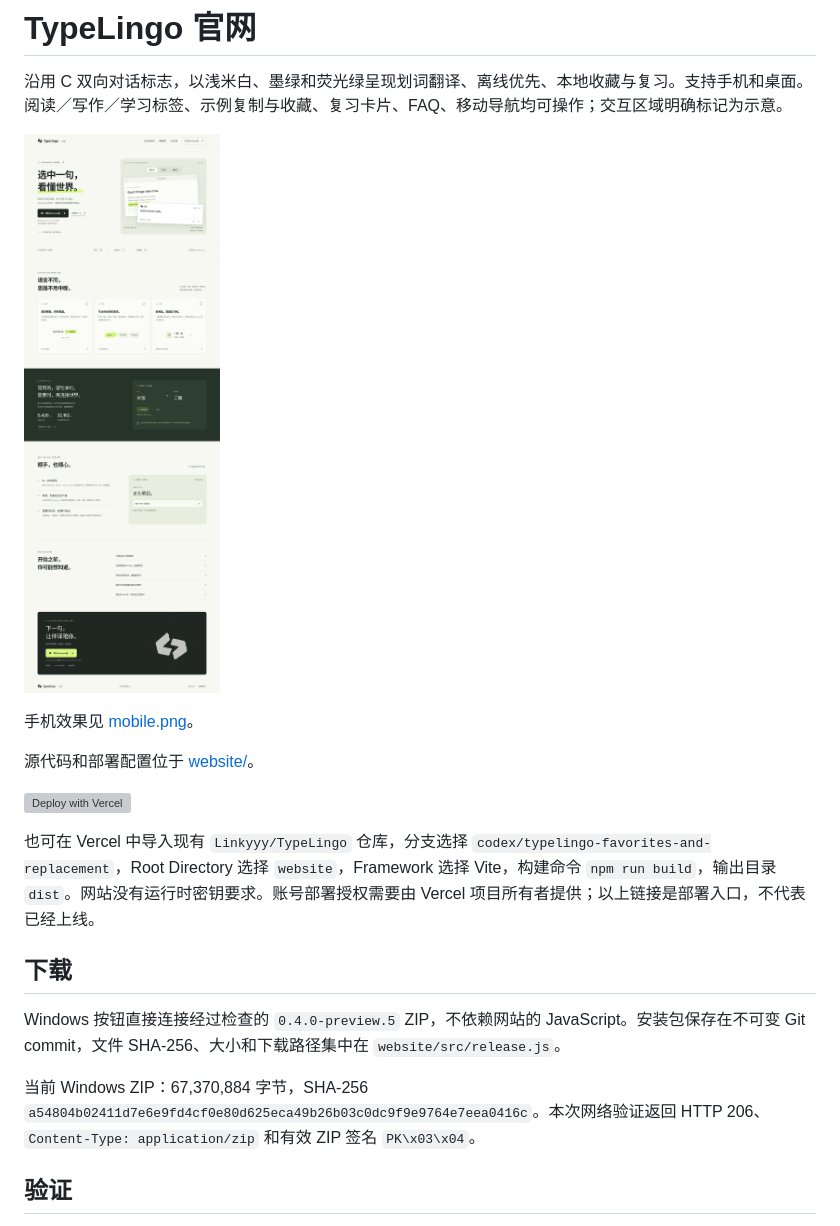
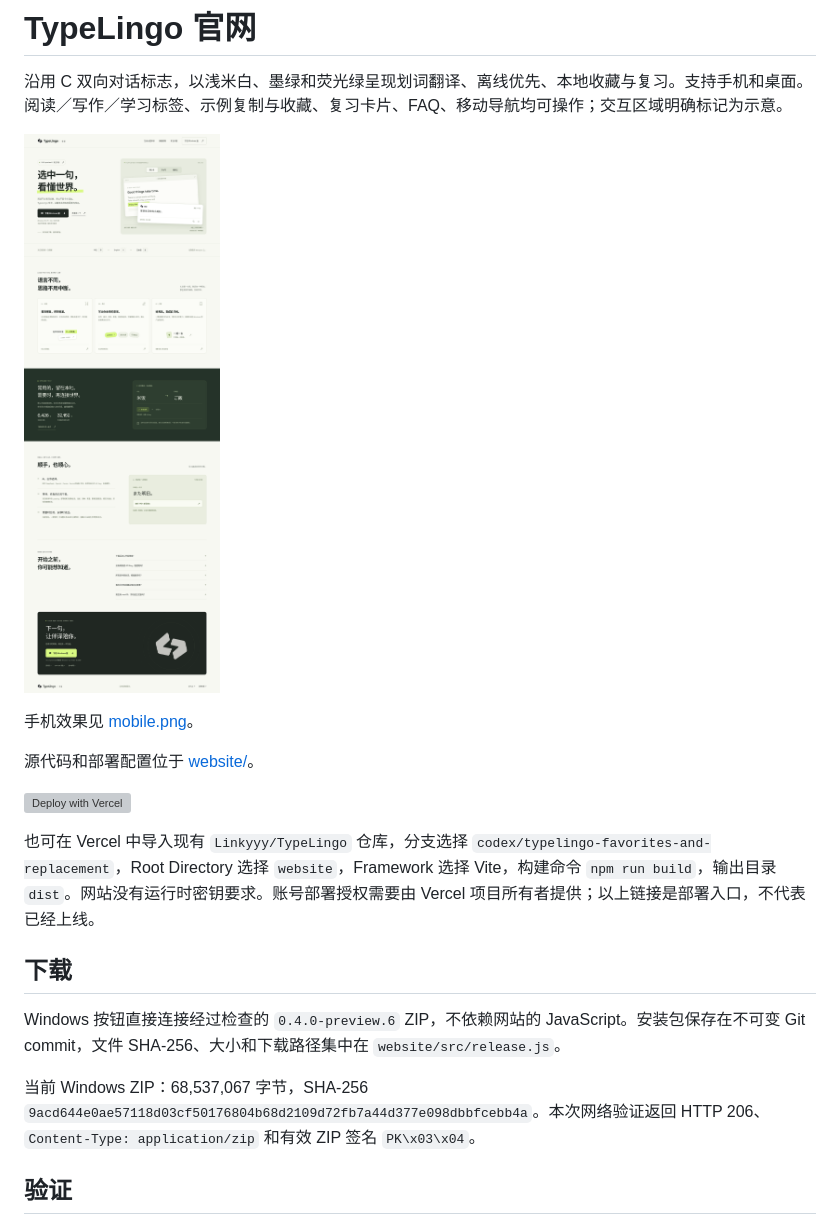
Before and after one commit to Linkyyy/DotKnow, a Markdown page: docs/website/README.md, the part around the change. Drawn GitHub-style; pictures changed too: docs/website/desktop.png; grey boxes are pictures that could not be loaded.

```diff
--- a/docs/website/README.md
+++ b/docs/website/README.md
@@ -14,9 +14,9 @@
 
 ## 下载
 
-Windows 按钮直接连接经过检查的 `0.4.0-preview.5` ZIP，不依赖网站的 JavaScript。安装包保存在不可变 Git commit，文件 SHA-256、大小和下载路径集中在 `website/src/release.js`。
+Windows 按钮直接连接经过检查的 `0.4.0-preview.6` ZIP，不依赖网站的 JavaScript。安装包保存在不可变 Git commit，文件 SHA-256、大小和下载路径集中在 `website/src/release.js`。
 
-当前 Windows ZIP：67,370,884 字节，SHA-256 `a54804b02411d7e6e9fd4cf0e80d625eca49b26b03c0dc9f9e9764e7eea0416c`。本次网络验证返回 HTTP 206、`Content-Type: application/zip` 和有效 ZIP 签名 `PK\x03\x04`。
+当前 Windows ZIP：68,537,067 字节，SHA-256 `9acd644e0ae57118d03cf50176804b68d2109d72fb7a44d377e098dbbfcebb4a`。本次网络验证返回 HTTP 206、`Content-Type: application/zip` 和有效 ZIP 签名 `PK\x03\x04`。
 
 ## 验证
 
```
Also changed, not shown: website/README.md (+1 -1 lines), docs/website/mobile.png, 3 other files.
